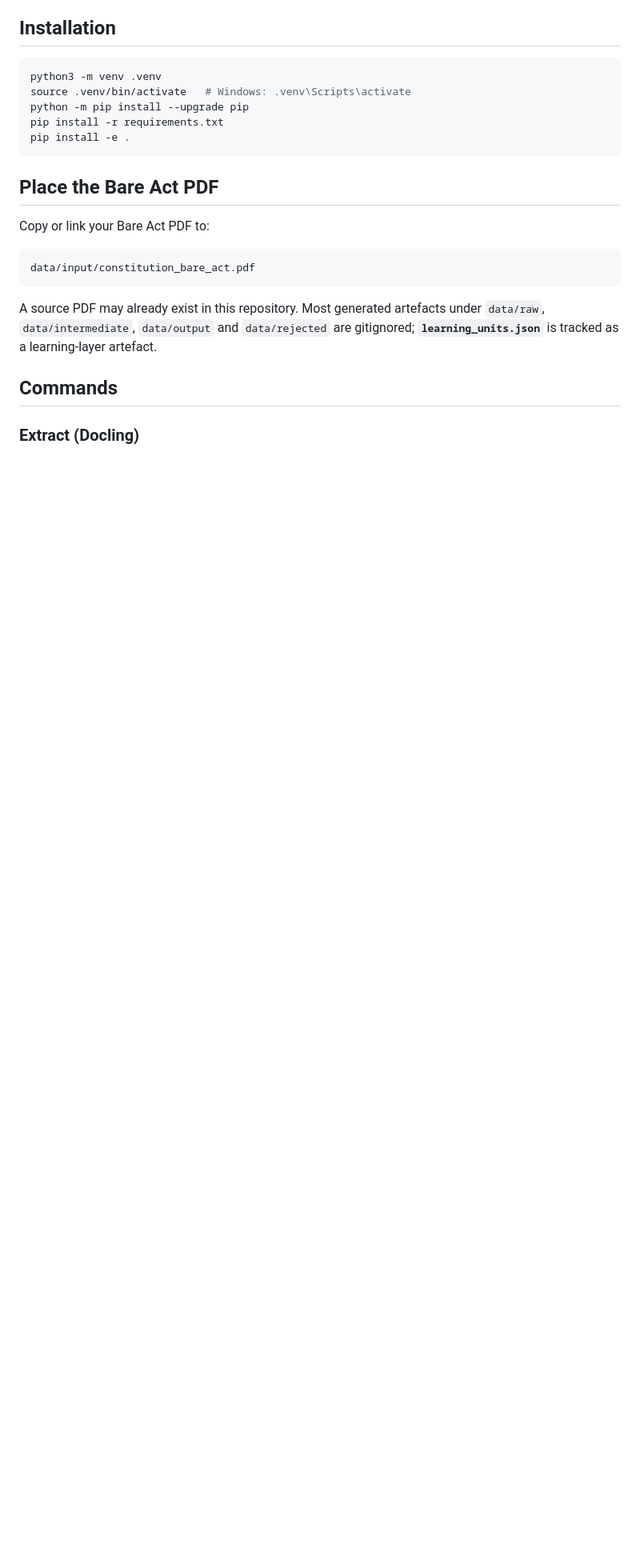
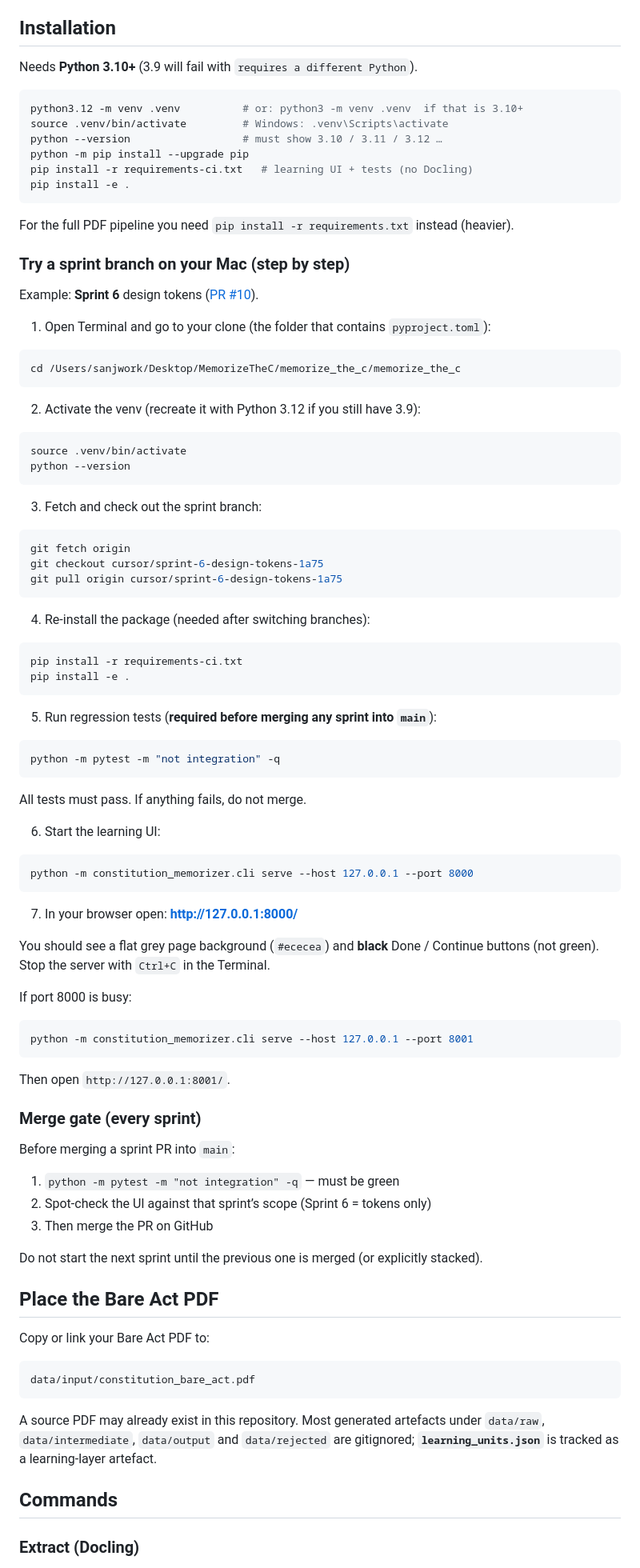
Before and after one commit to sanjisworking-commits/memorize_the_c, a Markdown page: README.md, the part around the change. Shown at 80% size. GitHub-like rendering; blank space fills up the shorter version.

Commit message:
Docs: stepwise Mac runbook and pytest merge gate
Clarify Python 3.10+, how to check out a sprint branch, serve the UI,
and require regression tests before merging into main.

Co-authored-by: sanjisworking-commits <sanjisworking-commits@users.noreply.github.com>

````diff
--- a/README.md
+++ b/README.md
@@ -225,13 +225,86 @@ Editorial metadata, simplified explanations and memorisation aids must remain se
 
 ## Installation
 
+Needs **Python 3.10+** (3.9 will fail with `requires a different Python`).
+
 ```bash
-python3 -m venv .venv
-source .venv/bin/activate   # Windows: .venv\Scripts\activate
+python3.12 -m venv .venv          # or: python3 -m venv .venv  if that is 3.10+
+source .venv/bin/activate         # Windows: .venv\Scripts\activate
+python --version                  # must show 3.10 / 3.11 / 3.12 …
 python -m pip install --upgrade pip
-pip install -r requirements.txt
+pip install -r requirements-ci.txt   # learning UI + tests (no Docling)
 pip install -e .
 ```
+
+For the full PDF pipeline you need `pip install -r requirements.txt` instead (heavier).
+
+### Try a sprint branch on your Mac (step by step)
+
+Example: **Sprint 6** design tokens ([PR #10](https://github.com/sanjisworking-commits/memorize_the_c/pull/10)).
+
+1. Open Terminal and go to your clone (the folder that contains `pyproject.toml`):
+
+```bash
+cd /Users/sanjwork/Desktop/MemorizeTheC/memorize_the_c/memorize_the_c
+```
+
+2. Activate the venv (recreate it with Python 3.12 if you still have 3.9):
+
+```bash
+source .venv/bin/activate
+python --version
+```
+
+3. Fetch and check out the sprint branch:
+
+```bash
+git fetch origin
+git checkout cursor/sprint-6-design-tokens-1a75
+git pull origin cursor/sprint-6-design-tokens-1a75
+```
+
+4. Re-install the package (needed after switching branches):
+
+```bash
+pip install -r requirements-ci.txt
+pip install -e .
+```
+
+5. Run regression tests (**required before merging any sprint into `main`**):
+
+```bash
+python -m pytest -m "not integration" -q
+```
+
+All tests must pass. If anything fails, do not merge.
+
+6. Start the learning UI:
+
+```bash
+python -m constitution_memorizer.cli serve --host 127.0.0.1 --port 8000
+```
+
+7. In your browser open: **http://127.0.0.1:8000/**
+
+You should see a flat grey page background (`#ececea`) and **black** Done / Continue buttons (not green). Stop the server with `Ctrl+C` in the Terminal.
+
+If port 8000 is busy:
+
+```bash
+python -m constitution_memorizer.cli serve --host 127.0.0.1 --port 8001
+```
+
+Then open `http://127.0.0.1:8001/`.
+
+### Merge gate (every sprint)
+
+Before merging a sprint PR into `main`:
+
+1. `python -m pytest -m "not integration" -q` — must be green
+2. Spot-check the UI against that sprint’s scope (Sprint 6 = tokens only)
+3. Then merge the PR on GitHub
+
+Do not start the next sprint until the previous one is merged (or explicitly stacked).
 
 ## Place the Bare Act PDF
 
````
